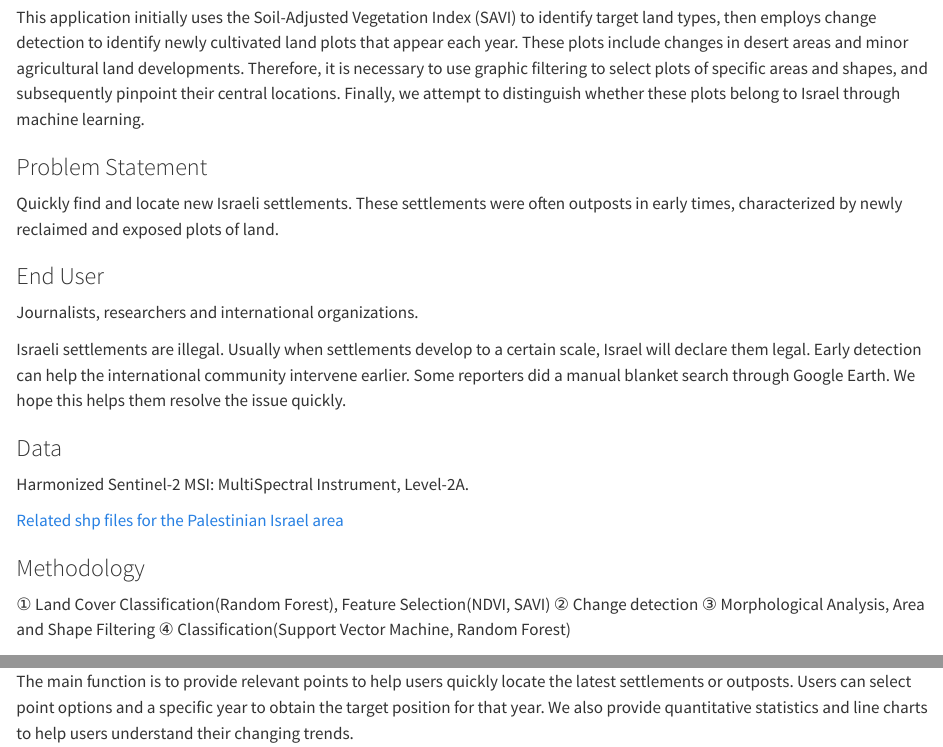
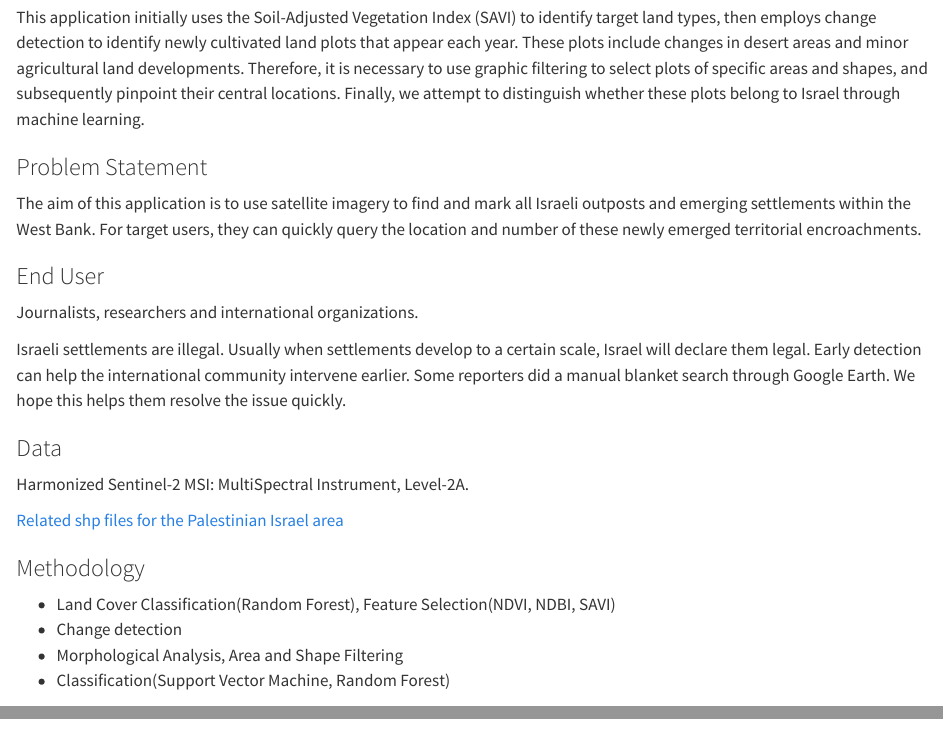
Before and after one commit to yilanbu/CASA0025_Insight_explorer, a Quarto document (index.qmd): the page in a window 1100 px wide, from 260 px down, and a second part further down, joined at a grey line. Rendered offline with R 4.5, knitr and Pandoc in place of Quarto, with nearby package versions.

Commit message:
Update index_step5.qmd

```diff
--- a/index.qmd
+++ b/index.qmd
@@ -8,7 +8,7 @@ This application initially uses the Soil-Adjusted Vegetation Index (SAVI) to ide
 
 ### Problem Statement
 
-Quickly find and locate new Israeli settlements. These settlements were often outposts in early times, characterized by newly reclaimed and exposed plots of land.
+The aim of this application is to use satellite imagery to find and mark all Israeli outposts and emerging settlements within the West Bank. For target users, they can quickly query the location and number of these newly emerged territorial encroachments.
 
 ### End User
 
@@ -24,10 +24,10 @@ Harmonized Sentinel-2 MSI: MultiSpectral Instrument, Level-2A.
 
 ### Methodology
 
-① Land Cover Classification(Random Forest), Feature Selection(NDVI, SAVI)
-② Change detection
-③ Morphological Analysis, Area and Shape Filtering
-④ Classification(Support Vector Machine, Random Forest)
+- Land Cover Classification(Random Forest), Feature Selection(NDVI, NDBI, SAVI)
+- Change detection
+- Morphological Analysis, Area and Shape Filtering
+- Classification(Support Vector Machine, Random Forest)
 
 ### Interface
 
```
